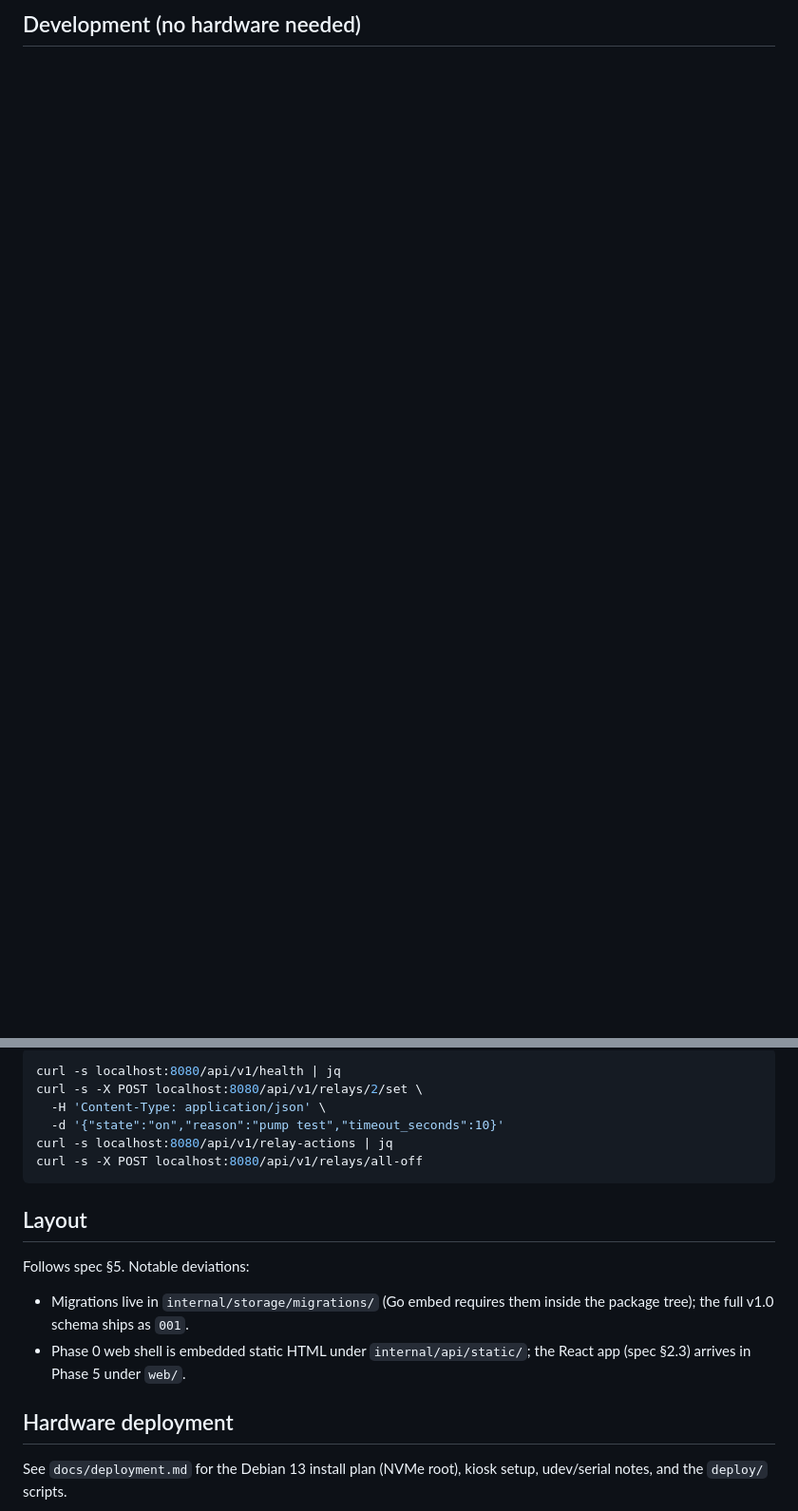
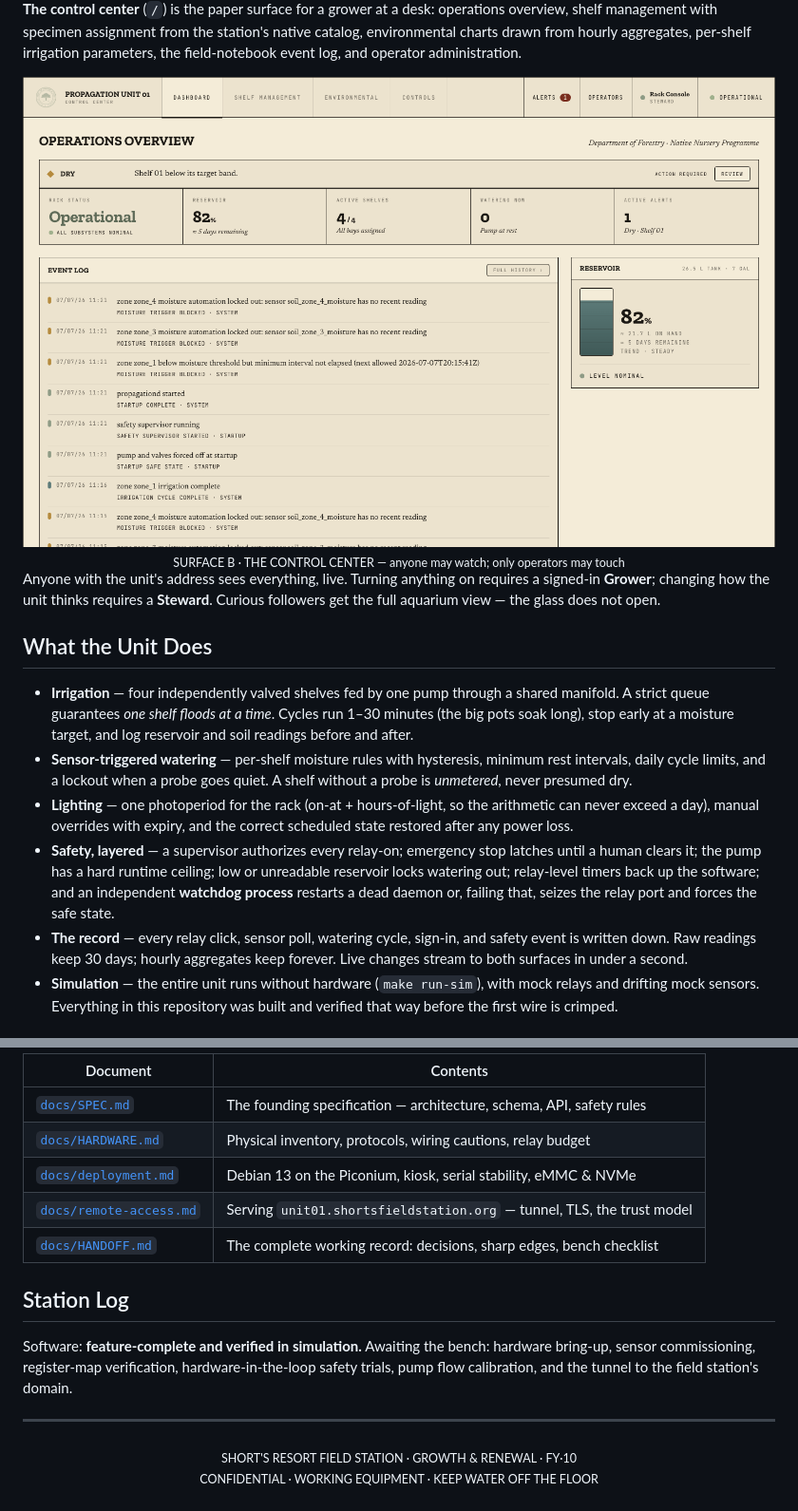
Before and after one commit to Short-s-Resort-Field-Station/propagation-controller, a Markdown page: README.md, 2 parts joined by grey strips. Shown at 95% size. Rendered like a GitHub page; pictures changed too: docs/images/dashboard.png (added); blank space fills up the shorter version.

Commit message:
docs: repo front matter — station README, surface photographs, parts manifest
Co-Authored-By: Claude Fable 5 <noreply@anthropic.com>

````diff
--- a/README.md
+++ b/README.md
@@ -119,2 +53,42 @@ tests, pump flow calibration.
 
-## Development (no hardware needed)
+**The control center** (`/`) is the paper surface for a grower at a desk:
+operations overview, shelf management with specimen assignment from the
+station's native catalog, environmental charts drawn from hourly aggregates,
+per-shelf irrigation parameters, the field-notebook event log, and operator
+administration.
+
+<div align="center">
+<img src="docs/images/dashboard.png" width="900" alt="The paper control center"><br>
+<sub>SURFACE B · THE CONTROL CENTER — anyone may watch; only operators may touch</sub>
+</div>
+
+Anyone with the unit's address sees everything, live. Turning anything on
+requires a signed-in **Grower**; changing how the unit thinks requires a
+**Steward**. Curious followers get the full aquarium view — the glass does
+not open.
+
+## What the Unit Does
+
+- **Irrigation** — four independently valved shelves fed by one pump through
+  a shared manifold. A strict queue guarantees *one shelf floods at a time*.
+  Cycles run 1–30 minutes (the big pots soak long), stop early at a moisture
+  target, and log reservoir and soil readings before and after.
+- **Sensor-triggered watering** — per-shelf moisture rules with hysteresis,
+  minimum rest intervals, daily cycle limits, and a lockout when a probe
+  goes quiet. A shelf without a probe is *unmetered*, never presumed dry.
+- **Lighting** — one photoperiod for the rack (on-at + hours-of-light, so the
+  arithmetic can never exceed a day), manual overrides with expiry, and the
+  correct scheduled state restored after any power loss.
+- **Safety, layered** — a supervisor authorizes every relay-on; emergency
+  stop latches until a human clears it; the pump has a hard runtime ceiling;
+  low or unreadable reservoir locks watering out; relay-level timers back up
+  the software; and an independent **watchdog process** restarts a dead
+  daemon or, failing that, seizes the relay port and forces the safe state.
+- **The record** — every relay click, sensor poll, watering cycle, sign-in,
+  and safety event is written down. Raw readings keep 30 days; hourly
+  aggregates keep forever. Live changes stream to both surfaces in under a
+  second.
+- **Simulation** — the entire unit runs without hardware (`make run-sim`),
+  with mock relays and drifting mock sensors. Everything in this repository
+  was built and verified that way before the first wire is crimped.
+
@@ -134,23 +151,22 @@ make linux          # static x86_64 binary for the Piconium
 
-```sh
-curl -s localhost:8080/api/v1/health | jq
-curl -s -X POST localhost:8080/api/v1/relays/2/set \
-  -H 'Content-Type: application/json' \
-  -d '{"state":"on","reason":"pump test","timeout_seconds":10}'
-curl -s localhost:8080/api/v1/relay-actions | jq
-curl -s -X POST localhost:8080/api/v1/relays/all-off
-```
+| Document | Contents |
+|---|---|
+| [`docs/SPEC.md`](docs/SPEC.md) | The founding specification — architecture, schema, API, safety rules |
+| [`docs/HARDWARE.md`](docs/HARDWARE.md) | Physical inventory, protocols, wiring cautions, relay budget |
+| [`docs/deployment.md`](docs/deployment.md) | Debian 13 on the Piconium, kiosk, serial stability, eMMC & NVMe |
+| [`docs/remote-access.md`](docs/remote-access.md) | Serving `unit01.shortsfieldstation.org` — tunnel, TLS, the trust model |
+| [`docs/HANDOFF.md`](docs/HANDOFF.md) | The complete working record: decisions, sharp edges, bench checklist |
 
-## Layout
+## Station Log
 
-Follows spec §5. Notable deviations:
+Software: **feature-complete and verified in simulation.** Awaiting the
+bench: hardware bring-up, sensor commissioning, register-map verification,
+hardware-in-the-loop safety trials, pump flow calibration, and the tunnel to
+the field station's domain.
 
-- Migrations live in `internal/storage/migrations/` (Go embed requires them
-  inside the package tree); the full v1.0 schema ships as `001`.
-- Phase 0 web shell is embedded static HTML under `internal/api/static/`;
-  the React app (spec §2.3) arrives in Phase 5 under `web/`.
+---
 
-## Hardware deployment
-
-See `docs/deployment.md` for the Debian 13 install plan (NVMe root), kiosk
-setup, udev/serial notes, and the `deploy/` scripts.
+<div align="center">
+<sub>SHORT'S RESORT FIELD STATION · GROWTH & RENEWAL · FY·10<br>
+CONFIDENTIAL · WORKING EQUIPMENT · KEEP WATER OFF THE FLOOR</sub>
+</div>
````
Also changed, not shown: other parts of README.md (+89 -112 lines), docs/images/rack-dark.png (added), docs/images/rack-detail.png (added), docs/images/rack-limestone.png (added).
